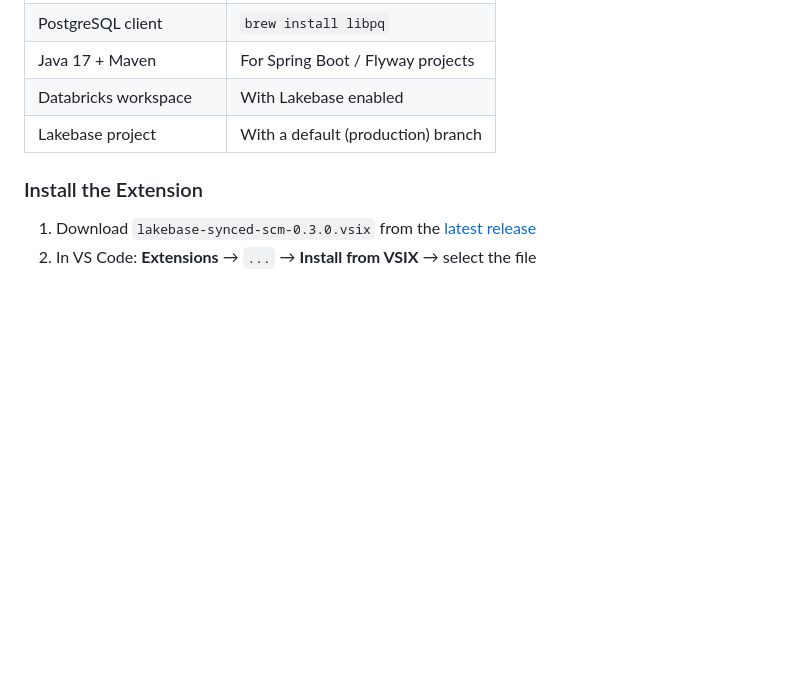
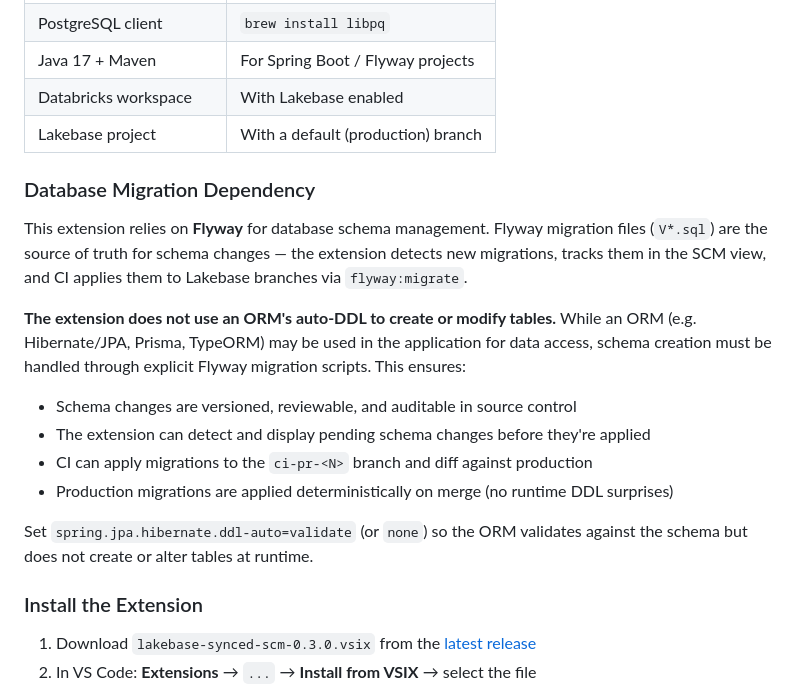
Before and after one commit to kevin-hartman/lakebase-scm-extension, a Markdown page: README.md, the part around the change. Rendered like a GitHub page; blank space fills up the shorter version.

Commit message:
Add database migration dependency note to README
Documents Flyway requirement and why ORM auto-DDL should not be used.

Co-authored-by: Isaac

```diff
--- a/README.md
+++ b/README.md
@@ -29,6 +29,19 @@ Lakebase Synced SCM is a VS Code / Cursor extension that replaces the built-in G
 | Java 17 + Maven | For Spring Boot / Flyway projects |
 | Databricks workspace | With Lakebase enabled |
 | Lakebase project | With a default (production) branch |
+
+### Database Migration Dependency
+
+This extension relies on **Flyway** for database schema management. Flyway migration files (`V*.sql`) are the source of truth for schema changes — the extension detects new migrations, tracks them in the SCM view, and CI applies them to Lakebase branches via `flyway:migrate`.
+
+**The extension does not use an ORM's auto-DDL to create or modify tables.** While an ORM (e.g. Hibernate/JPA, Prisma, TypeORM) may be used in the application for data access, schema creation must be handled through explicit Flyway migration scripts. This ensures:
+
+- Schema changes are versioned, reviewable, and auditable in source control
+- The extension can detect and display pending schema changes before they're applied
+- CI can apply migrations to the `ci-pr-<N>` branch and diff against production
+- Production migrations are applied deterministically on merge (no runtime DDL surprises)
+
+Set `spring.jpa.hibernate.ddl-auto=validate` (or `none`) so the ORM validates against the schema but does not create or alter tables at runtime.
 
 ### Install the Extension
 
```
